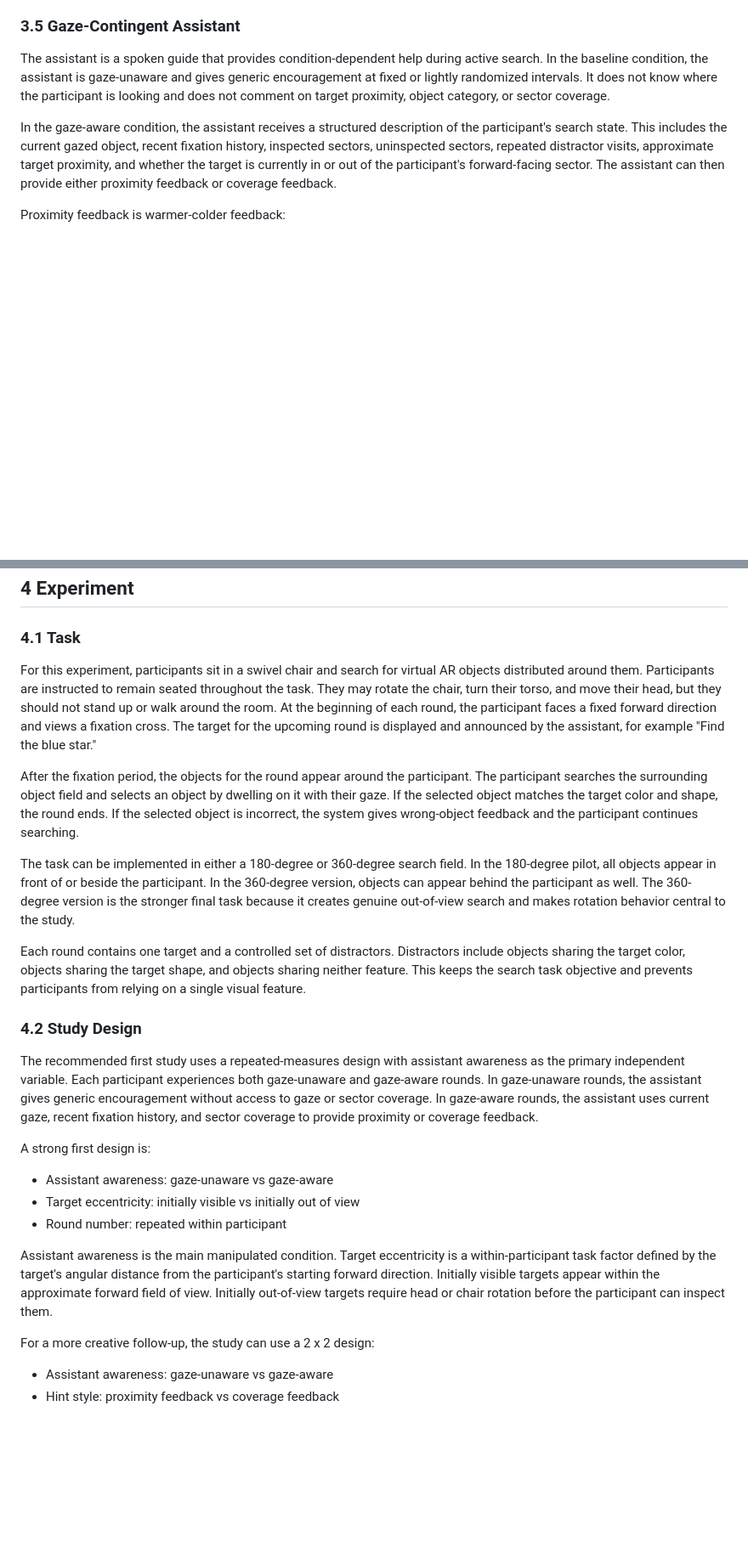
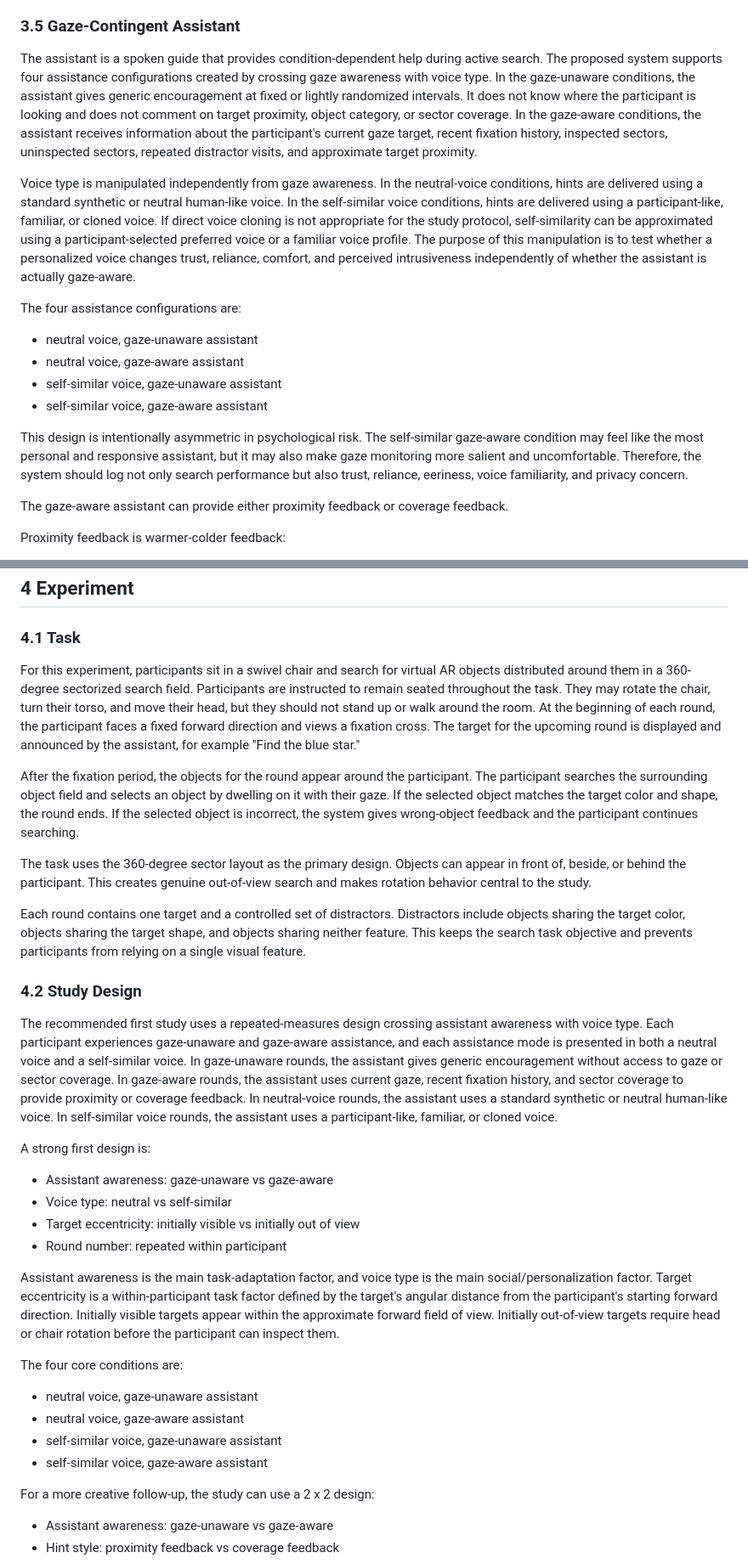
Before and after one commit to PedroPovedaQ/Gaze-Contingency-Project, a Markdown page: docs/rotational-manuscript-sections-3-4.md, 2 parts joined by grey strips. Shown at 85% size. Rendered like a GitHub page; blank space fills up the shorter version.

Commit message:
Refine rotational sector search design

```diff
--- a/docs/rotational-manuscript-sections-3-4.md
+++ b/docs/rotational-manuscript-sections-3-4.md
@@ -60,9 +60,20 @@ This would let the study separate search assistance from selection confidence. H
 
 ### 3.5 Gaze-Contingent Assistant
 
-The assistant is a spoken guide that provides condition-dependent help during active search. In the baseline condition, the assistant is gaze-unaware and gives generic encouragement at fixed or lightly randomized intervals. It does not know where the participant is looking and does not comment on target proximity, object category, or sector coverage.
+The assistant is a spoken guide that provides condition-dependent help during active search. The proposed system supports four assistance configurations created by crossing gaze awareness with voice type. In the gaze-unaware conditions, the assistant gives generic encouragement at fixed or lightly randomized intervals. It does not know where the participant is looking and does not comment on target proximity, object category, or sector coverage. In the gaze-aware conditions, the assistant receives information about the participant's current gaze target, recent fixation history, inspected sectors, uninspected sectors, repeated distractor visits, and approximate target proximity.
 
-In the gaze-aware condition, the assistant receives a structured description of the participant's search state. This includes the current gazed object, recent fixation history, inspected sectors, uninspected sectors, repeated distractor visits, approximate target proximity, and whether the target is currently in or out of the participant's forward-facing sector. The assistant can then provide either proximity feedback or coverage feedback.
+Voice type is manipulated independently from gaze awareness. In the neutral-voice conditions, hints are delivered using a standard synthetic or neutral human-like voice. In the self-similar voice conditions, hints are delivered using a participant-like, familiar, or cloned voice. If direct voice cloning is not appropriate for the study protocol, self-similarity can be approximated using a participant-selected preferred voice or a familiar voice profile. The purpose of this manipulation is to test whether a personalized voice changes trust, reliance, comfort, and perceived intrusiveness independently of whether the assistant is actually gaze-aware.
+
+The four assistance configurations are:
+
+- neutral voice, gaze-unaware assistant
+- neutral voice, gaze-aware assistant
+- self-similar voice, gaze-unaware assistant
+- self-similar voice, gaze-aware assistant
+
+This design is intentionally asymmetric in psychological risk. The self-similar gaze-aware condition may feel like the most personal and responsive assistant, but it may also make gaze monitoring more salient and uncomfortable. Therefore, the system should log not only search performance but also trust, reliance, eeriness, voice familiarity, and privacy concern.
+
+The gaze-aware assistant can provide either proximity feedback or coverage feedback.
 
 Proximity feedback is warmer-colder feedback:
 
@@ -104,25 +115,33 @@ Together, these measurements support a richer analysis of search behavior than t
 
 ### 4.1 Task
 
-For this experiment, participants sit in a swivel chair and search for virtual AR objects distributed around them. Participants are instructed to remain seated throughout the task. They may rotate the chair, turn their torso, and move their head, but they should not stand up or walk around the room. At the beginning of each round, the participant faces a fixed forward direction and views a fixation cross. The target for the upcoming round is displayed and announced by the assistant, for example "Find the blue star."
+For this experiment, participants sit in a swivel chair and search for virtual AR objects distributed around them in a 360-degree sectorized search field. Participants are instructed to remain seated throughout the task. They may rotate the chair, turn their torso, and move their head, but they should not stand up or walk around the room. At the beginning of each round, the participant faces a fixed forward direction and views a fixation cross. The target for the upcoming round is displayed and announced by the assistant, for example "Find the blue star."
 
 After the fixation period, the objects for the round appear around the participant. The participant searches the surrounding object field and selects an object by dwelling on it with their gaze. If the selected object matches the target color and shape, the round ends. If the selected object is incorrect, the system gives wrong-object feedback and the participant continues searching.
 
-The task can be implemented in either a 180-degree or 360-degree search field. In the 180-degree pilot, all objects appear in front of or beside the participant. In the 360-degree version, objects can appear behind the participant as well. The 360-degree version is the stronger final task because it creates genuine out-of-view search and makes rotation behavior central to the study.
+The task uses the 360-degree sector layout as the primary design. Objects can appear in front of, beside, or behind the participant. This creates genuine out-of-view search and makes rotation behavior central to the study.
 
 Each round contains one target and a controlled set of distractors. Distractors include objects sharing the target color, objects sharing the target shape, and objects sharing neither feature. This keeps the search task objective and prevents participants from relying on a single visual feature.
 
 ### 4.2 Study Design
 
-The recommended first study uses a repeated-measures design with assistant awareness as the primary independent variable. Each participant experiences both gaze-unaware and gaze-aware rounds. In gaze-unaware rounds, the assistant gives generic encouragement without access to gaze or sector coverage. In gaze-aware rounds, the assistant uses current gaze, recent fixation history, and sector coverage to provide proximity or coverage feedback.
+The recommended first study uses a repeated-measures design crossing assistant awareness with voice type. Each participant experiences gaze-unaware and gaze-aware assistance, and each assistance mode is presented in both a neutral voice and a self-similar voice. In gaze-unaware rounds, the assistant gives generic encouragement without access to gaze or sector coverage. In gaze-aware rounds, the assistant uses current gaze, recent fixation history, and sector coverage to provide proximity or coverage feedback. In neutral-voice rounds, the assistant uses a standard synthetic or neutral human-like voice. In self-similar voice rounds, the assistant uses a participant-like, familiar, or cloned voice.
 
 A strong first design is:
 
 - Assistant awareness: gaze-unaware vs gaze-aware
+- Voice type: neutral vs self-similar
 - Target eccentricity: initially visible vs initially out of view
 - Round number: repeated within participant
 
-Assistant awareness is the main manipulated condition. Target eccentricity is a within-participant task factor defined by the target's angular distance from the participant's starting forward direction. Initially visible targets appear within the approximate forward field of view. Initially out-of-view targets require head or chair rotation before the participant can inspect them.
+Assistant awareness is the main task-adaptation factor, and voice type is the main social/personalization factor. Target eccentricity is a within-participant task factor defined by the target's angular distance from the participant's starting forward direction. Initially visible targets appear within the approximate forward field of view. Initially out-of-view targets require head or chair rotation before the participant can inspect them.
+
+The four core conditions are:
+
+- neutral voice, gaze-unaware assistant
+- neutral voice, gaze-aware assistant
+- self-similar voice, gaze-unaware assistant
+- self-similar voice, gaze-aware assistant
 
 For a more creative follow-up, the study can use a 2 x 2 design:
 
```
Also changed, not shown: other parts of docs/rotational-manuscript-sections-3-4.md (+14 -6 lines), docs/rotational-ar-search-experiment-direction.md (+59 -32 lines).
